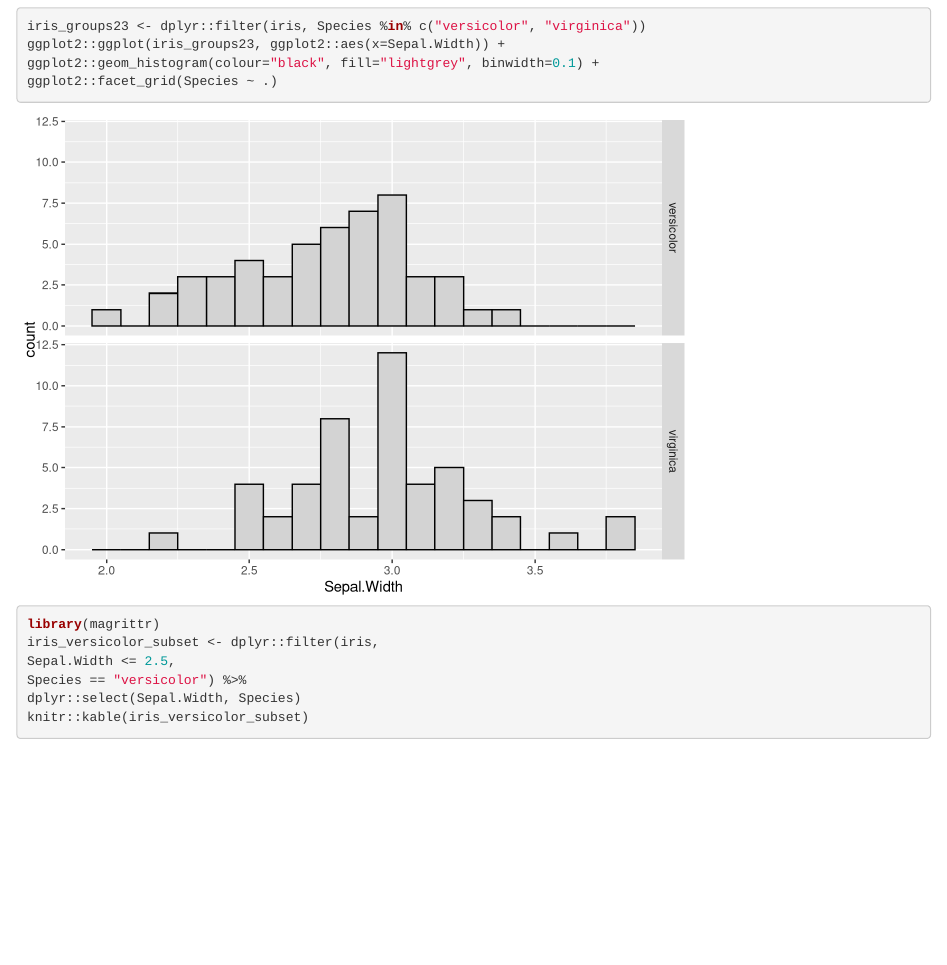
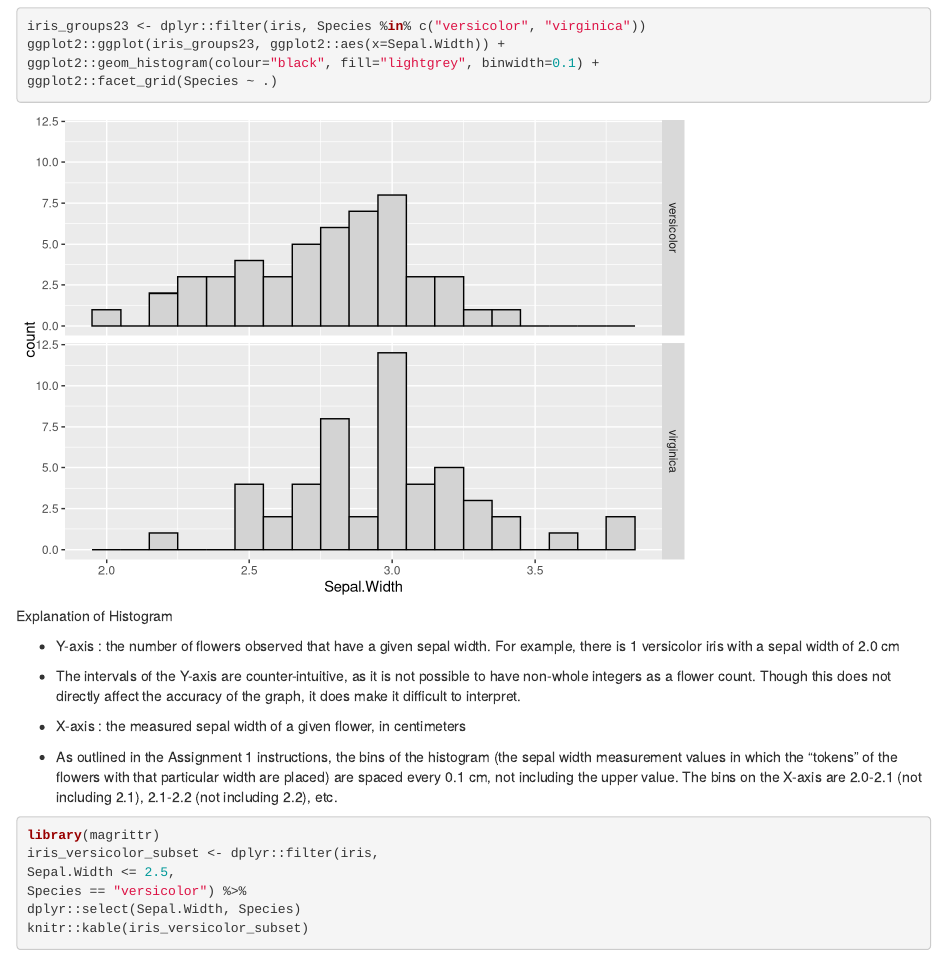
Before and after one commit to margrencam/assignment-1, an R Markdown document (Assignment 1 RMarkdown Document.Rmd): the page in a window 1100 px wide, from 2050 px down. Rendered offline with R 4.5, knitr and Pandoc, with nearby package versions.

Commit message:
Add explanation of histogram axes

````diff
--- a/Assignment 1 RMarkdown Document.Rmd
+++ b/Assignment 1 RMarkdown Document.Rmd
@@ -77,6 +77,14 @@ ggplot2::geom_histogram(colour="black", fill="lightgrey", binwidth=0.1) +
 ggplot2::facet_grid(Species ~ .)
 ```
 
+Explanation of Histogram
+
+* Y-axis : the number of flowers observed that have a given sepal width.  For example, there is 1 versicolor iris with a sepal width of 2.0 cm
+* The intervals of the Y-axis are counter-intuitive, as it is not possible to have non-whole integers as a flower count.  Though this does not directly affect the accuracy of the graph, it does make it difficult to interpret.
+
+* X-axis : the measured sepal width of a given flower, in centimeters
+* As outlined in the Assignment 1 instructions, the bins of the histogram (the sepal width measurement values in which the "tokens" of the flowers with that particular width are placed) are spaced every 0.1 cm, not including the upper value.  The bins on the X-axis are 2.0-2.1 (not including 2.1), 2.1-2.2 (not including 2.2), etc.
+
 ```{r}
 library(magrittr)
 iris_versicolor_subset <- dplyr::filter(iris,
````
